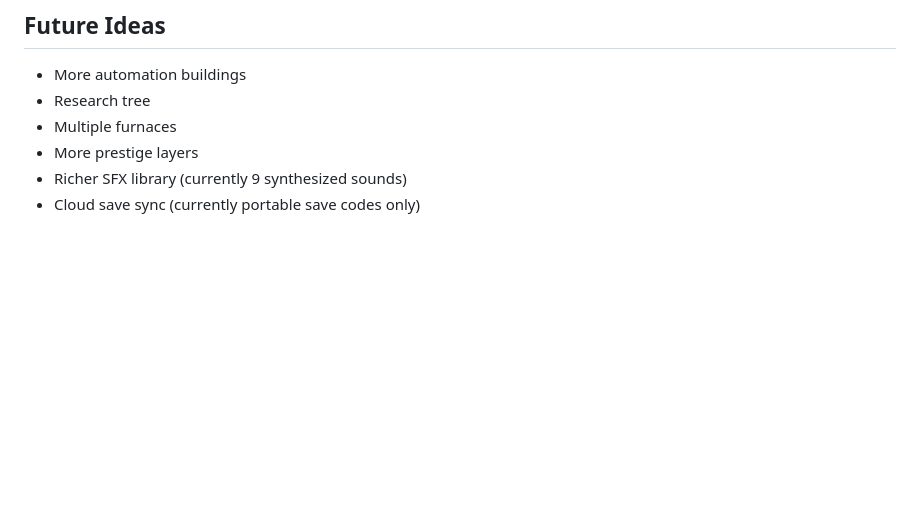
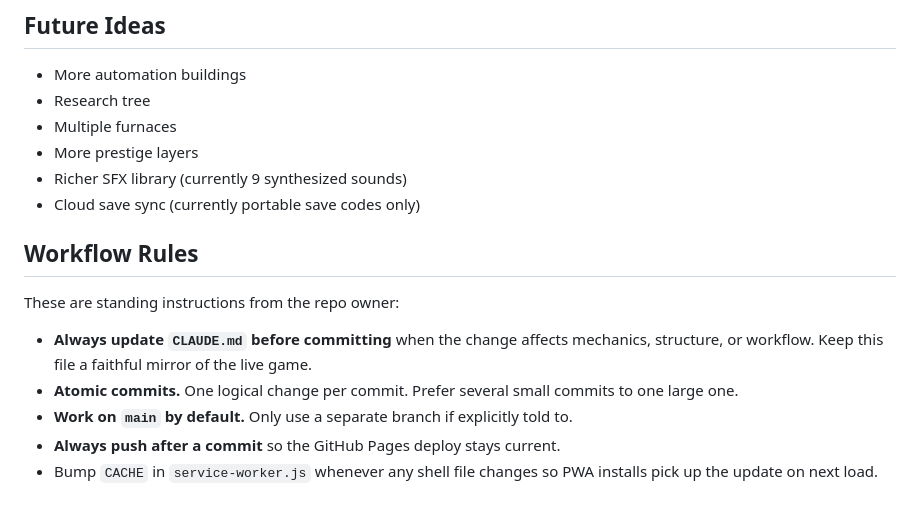
Before and after one commit to Not-Drugs/Alchemist-s-Engine, a Markdown page: CLAUDE.md, the part around the change. GitHub-like rendering; blank space fills up the shorter version.

Commit message:
docs(CLAUDE.md): standing workflow rules for this repo
Capture the repo owner's standing preferences so future sessions follow
them without needing to be re-told: atomic commits, update CLAUDE.md
before each commit, default to main, push after every commit, bump SW
cache on shell changes.

Co-Authored-By: Claude Opus 4.7 (1M context) <noreply@anthropic.com>

```diff
--- a/CLAUDE.md
+++ b/CLAUDE.md
@@ -147,3 +147,18 @@ desktop and mobile; installable as a PWA.
 - More prestige layers
 - Richer SFX library (currently 9 synthesized sounds)
 - Cloud save sync (currently portable save codes only)
+
+## Workflow Rules
+
+These are standing instructions from the repo owner:
+
+- **Always update `CLAUDE.md` before committing** when the change affects
+  mechanics, structure, or workflow. Keep this file a faithful mirror of
+  the live game.
+- **Atomic commits.** One logical change per commit. Prefer several small
+  commits to one large one.
+- **Work on `main` by default.** Only use a separate branch if explicitly
+  told to.
+- **Always push after a commit** so the GitHub Pages deploy stays current.
+- Bump `CACHE` in `service-worker.js` whenever any shell file changes so
+  PWA installs pick up the update on next load.
```
